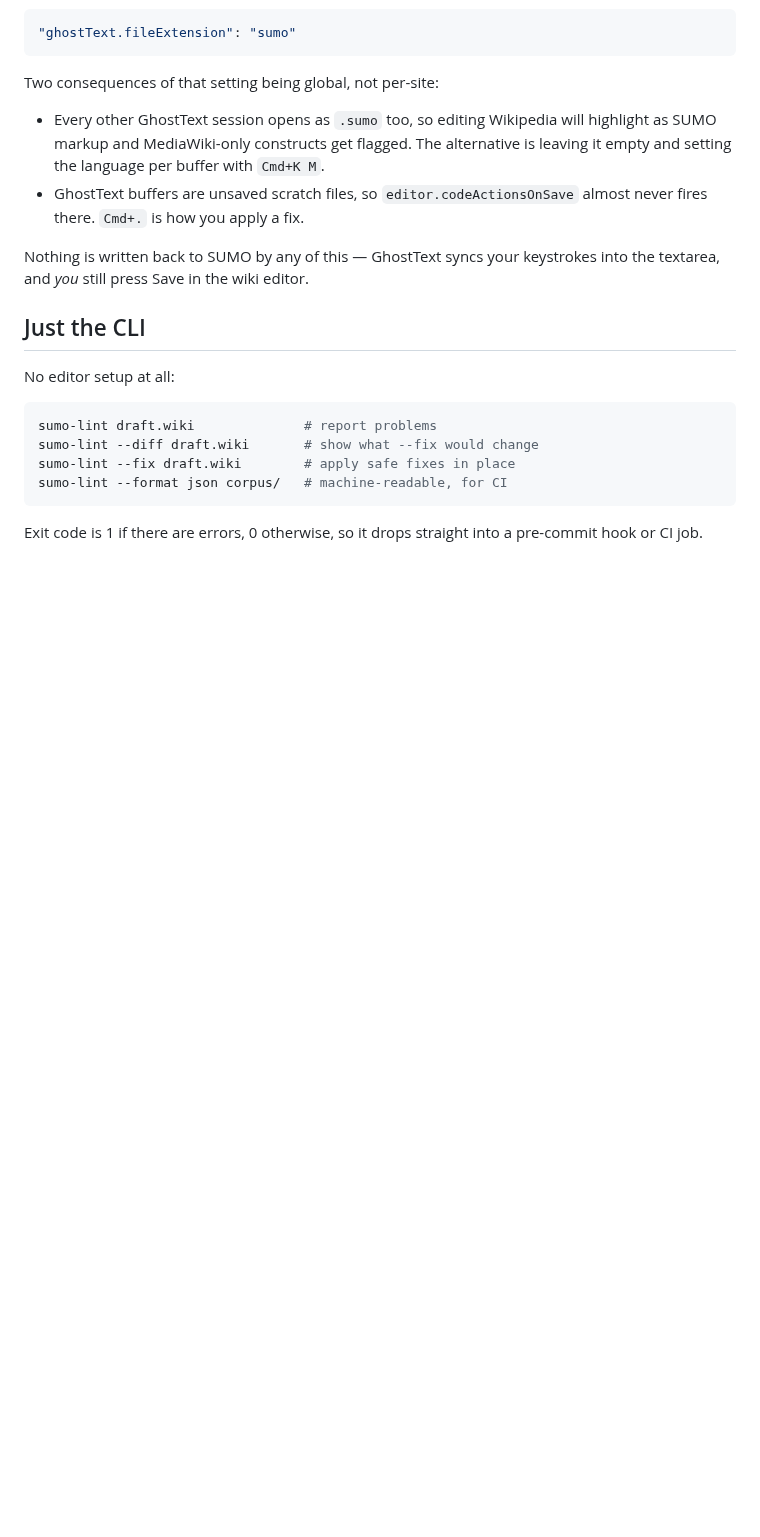
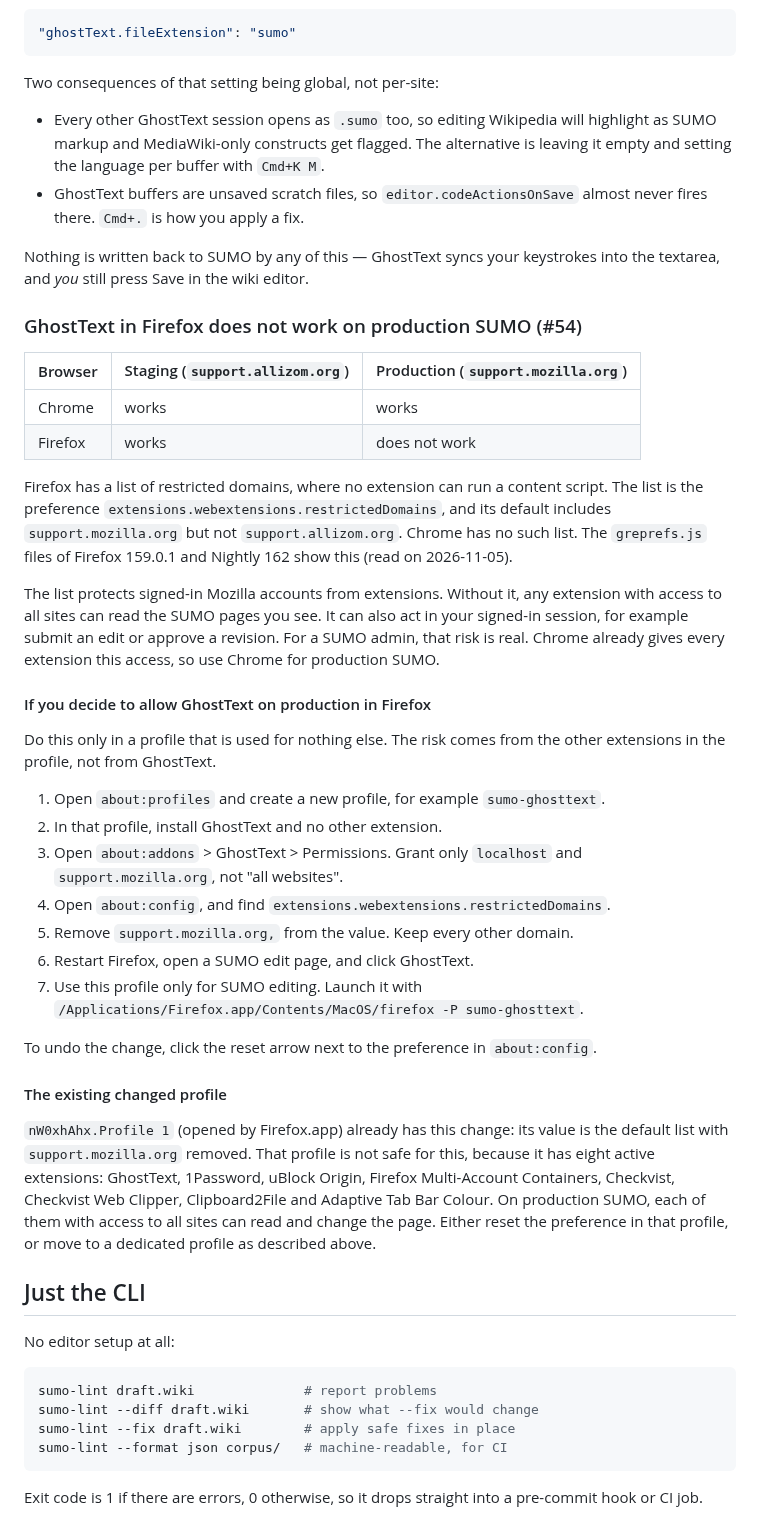
Before and after one commit to thunderbird/sumo-linter, a Markdown page: editors/README.md, the part around the change. GitHub-like rendering; blank space fills up the shorter version.

Commit message:
Explain why GhostText fails on production SUMO in Firefox (#54)
Firefox's extensions.webextensions.restrictedDomains includes
support.mozilla.org by default, so no extension can run on production
SUMO, while staging is not on the list and Chrome has no list. The README
now says so, explains the risk for a signed-in admin, gives the steps to
allow GhostText in a dedicated profile, and records that
nW0xhAhx.Profile 1 already has the change with seven other active
extensions.

Co-Authored-By: Claude Opus 5.5 <noreply@anthropic.com>

```diff
--- a/editors/README.md
+++ b/editors/README.md
@@ -514,6 +514,51 @@ Two consequences of that setting being global, not per-site:
 Nothing is written back to SUMO by any of this — GhostText syncs your keystrokes into the
 textarea, and *you* still press Save in the wiki editor.
 
+### GhostText in Firefox does not work on production SUMO (#54)
+
+| Browser | Staging (`support.allizom.org`) | Production (`support.mozilla.org`) |
+|---|---|---|
+| Chrome | works | works |
+| Firefox | works | does not work |
+
+Firefox has a list of restricted domains, where no extension can run a content script.
+The list is the preference `extensions.webextensions.restrictedDomains`, and its default
+includes `support.mozilla.org` but not `support.allizom.org`. Chrome has no such list.
+The `greprefs.js` files of Firefox 159.0.1 and Nightly 162 show this (read on 2026-11-05).
+
+The list protects signed-in Mozilla accounts from extensions. Without it, any extension
+with access to all sites can read the SUMO pages you see. It can also act in your
+signed-in session, for example submit an edit or approve a revision. For a SUMO admin,
+that risk is real. Chrome already gives every extension this access, so use Chrome for
+production SUMO.
+
+#### If you decide to allow GhostText on production in Firefox
+
+Do this only in a profile that is used for nothing else. The risk comes from the other
+extensions in the profile, not from GhostText.
+
+1. Open `about:profiles` and create a new profile, for example `sumo-ghosttext`.
+2. In that profile, install GhostText and no other extension.
+3. Open `about:addons` > GhostText > Permissions. Grant only `localhost` and
+   `support.mozilla.org`, not "all websites".
+4. Open `about:config`, and find `extensions.webextensions.restrictedDomains`.
+5. Remove `support.mozilla.org,` from the value. Keep every other domain.
+6. Restart Firefox, open a SUMO edit page, and click GhostText.
+7. Use this profile only for SUMO editing. Launch it with
+   `/Applications/Firefox.app/Contents/MacOS/firefox -P sumo-ghosttext`.
+
+To undo the change, click the reset arrow next to the preference in `about:config`.
+
+#### The existing changed profile
+
+`nW0xhAhx.Profile 1` (opened by Firefox.app) already has this change: its value is the
+default list with `support.mozilla.org` removed. That profile is not safe for this,
+because it has eight active extensions: GhostText, 1Password, uBlock Origin, Firefox
+Multi-Account Containers, Checkvist, Checkvist Web Clipper, Clipboard2File and Adaptive
+Tab Bar Colour. On production SUMO, each of them with access to all sites can read and
+change the page. Either reset the preference in that profile, or move to a dedicated
+profile as described above.
+
 ## Just the CLI
 
 No editor setup at all:
```
